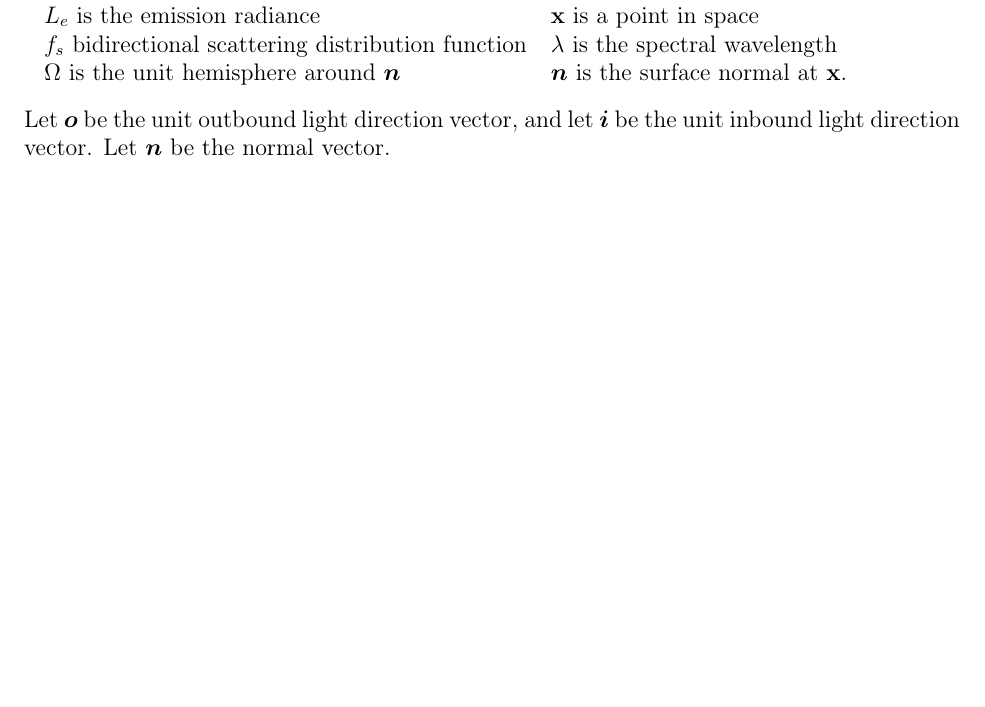
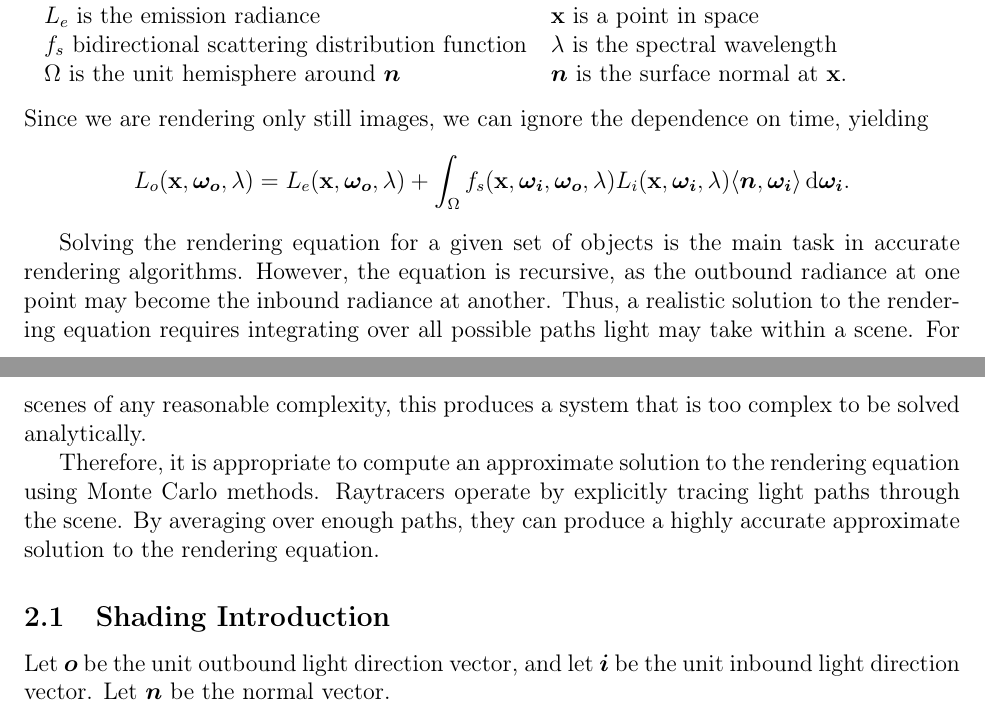
Before and after one commit to PythonNut/math164-final-paper, a LaTeX paper (main.tex): part of page 1 of 2 before the commit and two parts of pages 1 and 2 of 2 after it, the two joined at a grey line, cut so that both start at the same text, the shorter picture padded with empty space. Compiled offline with pdfLaTeX.

Commit message:
All hail the power of the rendering equation

```diff
--- a/main.tex
+++ b/main.tex
@@ -44,6 +44,19 @@ where
     \(\Omega\) is the unit hemisphere around \(\bm n\) & \(\bm n\) is the surface normal at \(\mathbf x\).
   \end{tabu}
 \end{center}
+Since we are rendering only still images, we can ignore the dependence on time, yielding
+\[L_{o}(\mathbf x, \bm {\omega_{o}}, \lambda) = L_{e}(\mathbf x, \bm{\omega_o}, \lambda) + \int_\Omega f_s(\mathbf x, \bm{\omega_i}, \bm{\omega_o}, \lambda)L_i(\mathbf x, \bm{\omega_i}, \lambda)\ip{\bm n, \bm{\omega_i}} \dif \bm{\omega_i}.\]
+
+Solving the rendering equation for a given set of objects is the main task in accurate rendering algorithms.
+However, the equation is recursive, as the outbound radiance at one point may become the inbound radiance at another.
+Thus, a realistic solution to the rendering equation requires integrating over all possible paths light may take within a scene.
+For scenes of any reasonable complexity, this produces a system that is too complex to be solved analytically.
+
+Therefore, it is appropriate to compute an approximate solution to the rendering equation using Monte Carlo methods.
+Raytracers operate by explicitly tracing light paths through the scene.
+By averaging over enough paths, they can produce a highly accurate approximate solution to the rendering equation.
+
+\subsection{Shading Introduction}
 Let \(\bm o\) be the unit outbound light direction vector, and let \(\bm i\) be the unit inbound light direction vector.
 Let \(\bm n\) be the normal vector.
 
```
